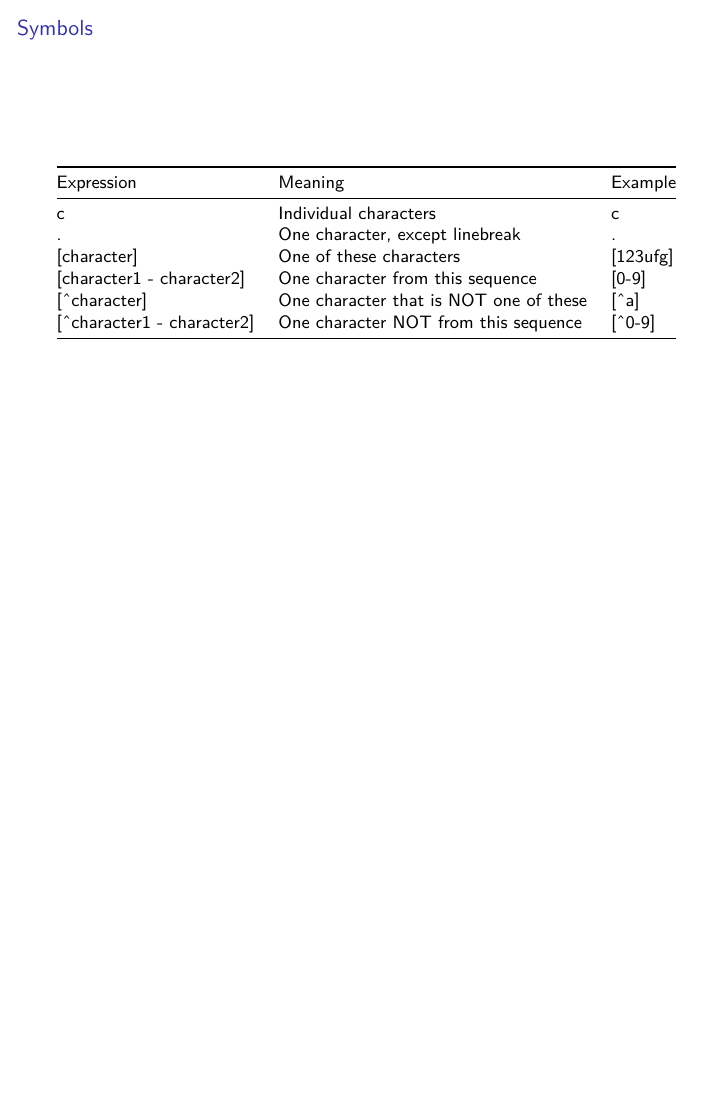
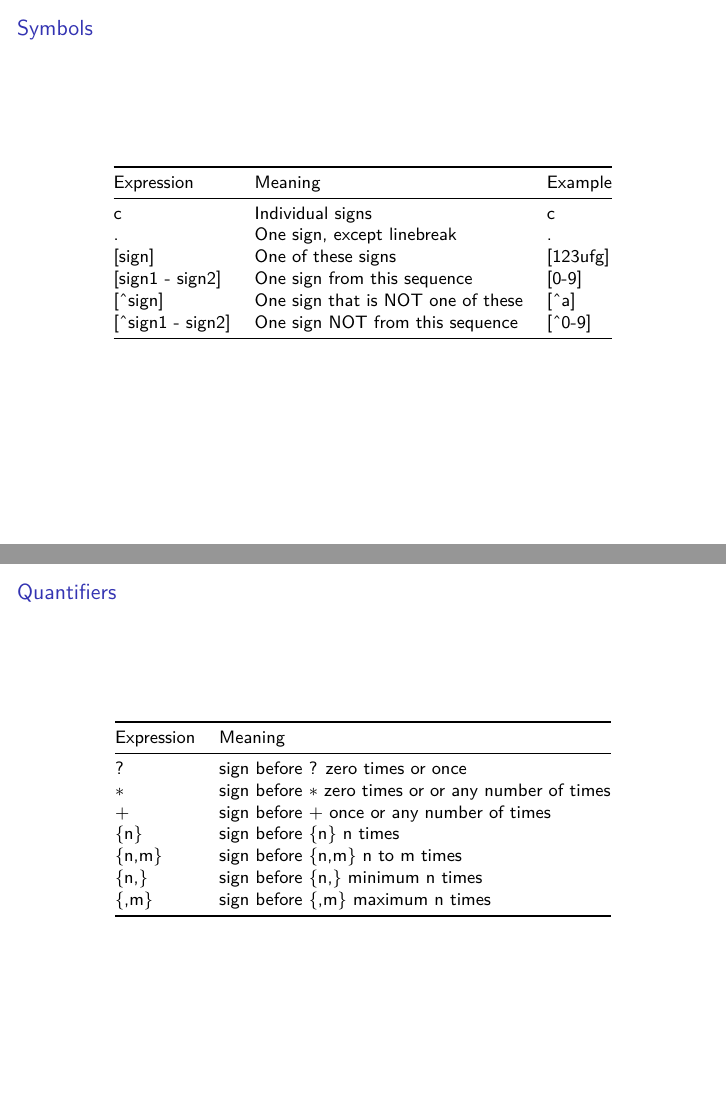
Before and after one commit to ISAAKiel/ISAAK_lessons, an R Markdown document (Regular_Expressions/presentation.Rmd): page 4 of 4 before the commit and pages 4 and 5 of 5 after it, the two joined at a grey line. Rendered offline with R 4.5, knitr and Pandoc, then LaTeX, with nearby package versions.

Commit message:
Slide with regex quantifiers

```diff
--- a/Regular_Expressions/presentation.Rmd
+++ b/Regular_Expressions/presentation.Rmd
@@ -37,9 +37,21 @@ last_names[grep(pattern = "M[ae][iy]e?r", last_names)]
 
 |Expression|Meaning|Example|
 |---|---|---|
-|c|Individual characters|c|
-|.|One character, except linebreak|.|
-|[character]|One of these characters|[123ufg]|
-|[character1 - character2]|One character from this sequence|[0-9]|
-|[^character]|One character that is NOT one of these|[^a]|
-|[^character1 - character2]|One character NOT from this sequence|[^0-9]|
+|c|Individual signs|c|
+|.|One sign, except linebreak|.|
+|[sign]|One of these signs|[123ufg]|
+|[sign1 - sign2]|One sign from this sequence|[0-9]|
+|[^sign]|One sign that is NOT one of these|[^a]|
+|[^sign1 - sign2]|One sign NOT from this sequence|[^0-9]|
+
+## Quantifiers
+
+|Expression|Meaning|
+|---|---|
+|?|sign before ? zero times or once|
+|$\ast$|sign before $\ast$ zero times or or any number of times|
+|+|sign before + once or any number of times|
+|{n}|sign before {n} n times|
+|{n,m}|sign before {n,m} n to m times|
+|{n,}|sign before {n,} minimum n times|
+|{,m}|sign before {,m} maximum n times|
```
Also changed, not shown: Regular_Expressions/presentation.Rmd (2 more changed lines).
